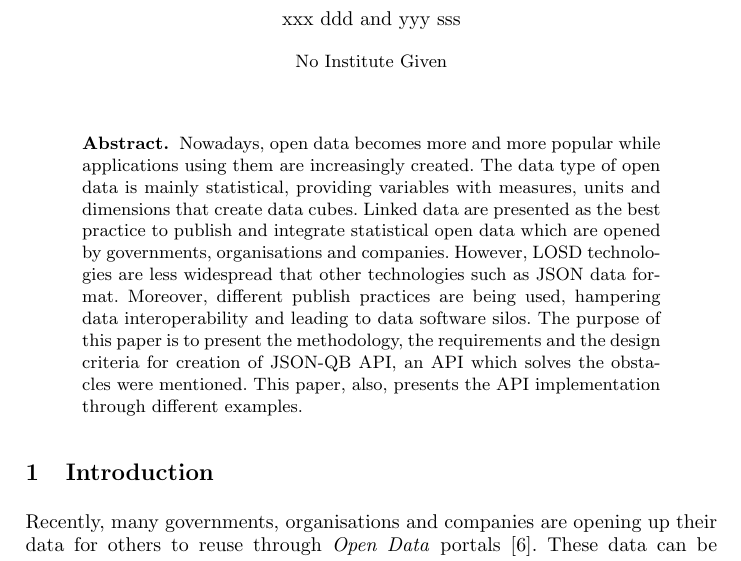
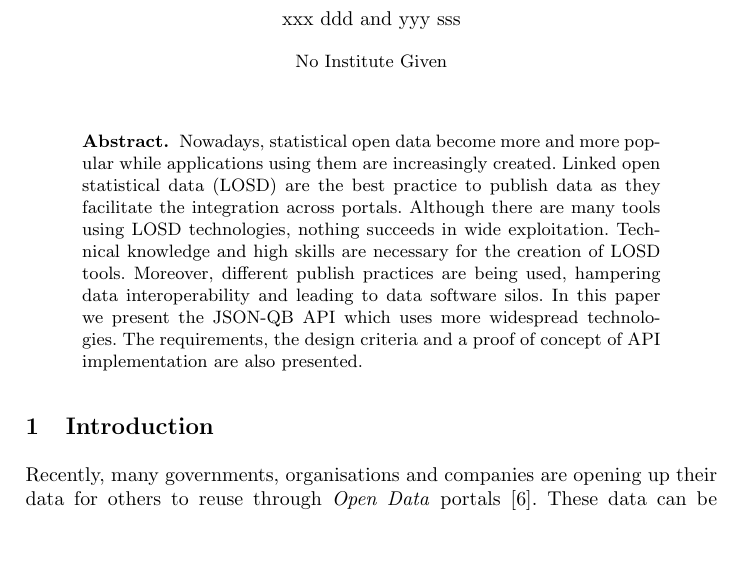
Before and after one commit to islab-uom/qbAPI-paper, a LaTeX paper (qb_api_paper.tex): part of page 1 of 11, cut so that both start at the same text, the shorter picture padded with empty space. Compiled offline with pdfLaTeX.

Commit message:
abstract update

```diff
--- a/qb_api_paper.tex
+++ b/qb_api_paper.tex
@@ -14,7 +14,7 @@
 
 \begin{abstract}
 
-Nowadays, open data becomes more and more popular while applications using them are increasingly created. The data type of open data is mainly statistical, providing variables with measures, units and dimensions that create data cubes. Linked data are presented as the best practice to publish and integrate statistical open data which are opened by governments, organisations and companies. However, LOSD technologies are less widespread that other technologies such as JSON data format. Moreover, different publish practices are being used, hampering data interoperability and leading to data software silos. The purpose of this paper is to present the methodology, the requirements and the design criteria for creation of JSON-QB API, an API which solves the obstacles were mentioned. This paper, also, presents the API implementation through different examples.
+Nowadays, statistical open data become more and more popular while applications using them are increasingly created. Linked open statistical data (LOSD) are the best practice to publish data as they facilitate the integration across portals. Although there are many tools using LOSD technologies, nothing succeeds in wide exploitation. Technical knowledge and high skills are necessary for the creation of LOSD tools. Moreover, different publish practices are being used, hampering data interoperability and leading to data software silos. In this paper we present the JSON-QB API which uses more widespread technologies. The requirements, the design criteria and a proof of concept of API implementation are also presented.
 
 \end{abstract}
 
```
